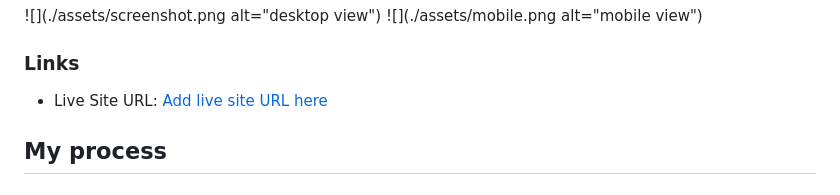
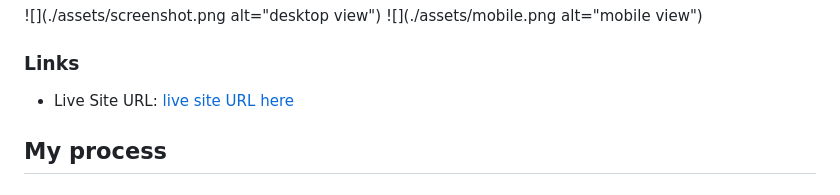
Before and after one commit to fabuloushope/grid-landing-page, a Markdown page: README.md, the part around the change. Rendered like a GitHub page.

Commit message:
Update README to correct live site URL placeholder formatting

```diff
--- a/README.md
+++ b/README.md
@@ -36,7 +36,7 @@ Users should be able to:
 
 ### Links
 
-- Live Site URL: [Add live site URL here](https://grid-landing-page-topaz.vercel.app/)
+- Live Site URL: [live site URL here](https://grid-landing-page-topaz.vercel.app/)
 
 ## My process
 
```
